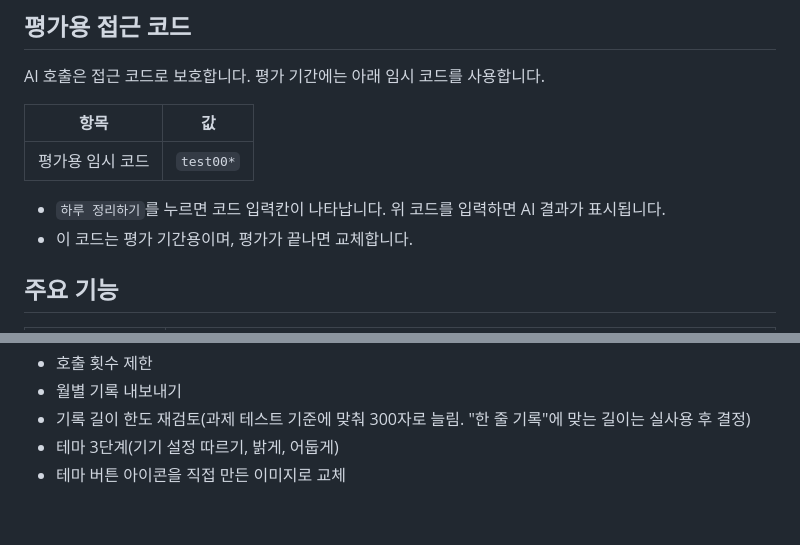
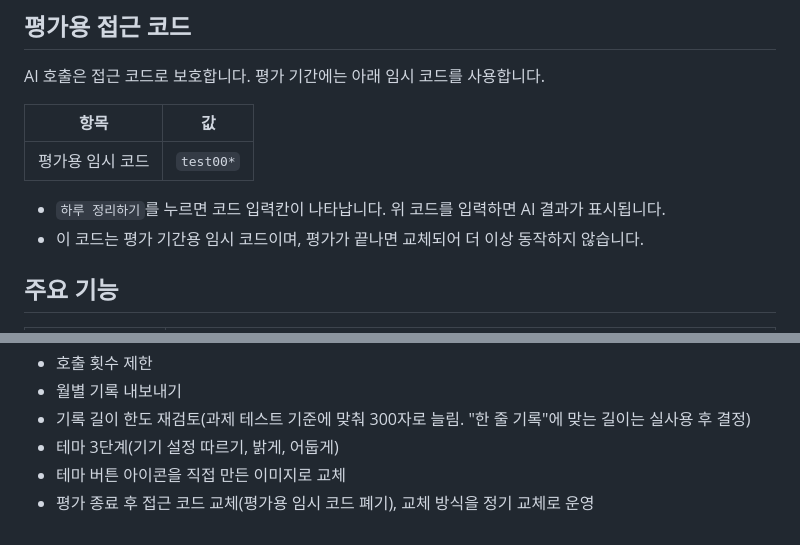
Before and after one commit to geunwa/goseuran, a Markdown page: README.md, 2 parts joined by grey strips. Drawn GitHub-style.

Commit message:
README와 기획서 갱신: 300자, 다크 모드, 평가용 코드, 보안 대응

```diff
--- a/README.md
+++ b/README.md
@@ -18,7 +18,7 @@ AI 호출은 접근 코드로 보호합니다. 평가 기간에는 아래 임시
 | 평가용 임시 코드 | `test00*` |
 
 - `하루 정리하기`를 누르면 코드 입력칸이 나타납니다. 위 코드를 입력하면 AI 결과가 표시됩니다.
-- 이 코드는 평가 기간용이며, 평가가 끝나면 교체합니다.
+- 이 코드는 평가 기간용 임시 코드이며, 평가가 끝나면 교체되어 더 이상 동작하지 않습니다.
 
 ## 주요 기능
 
@@ -207,3 +207,4 @@ Vercel 프로젝트 → `Settings` → `Environment Variables`에서 아래 값
 - 기록 길이 한도 재검토(과제 테스트 기준에 맞춰 300자로 늘림. "한 줄 기록"에 맞는 길이는 실사용 후 결정)
 - 테마 3단계(기기 설정 따르기, 밝게, 어둡게)
 - 테마 버튼 아이콘을 직접 만든 이미지로 교체
+- 평가 종료 후 접근 코드 교체(평가용 임시 코드 폐기), 교체 방식을 정기 교체로 운영
```
Also changed, not shown: docs/service-plan.md (+2 -1 lines).
